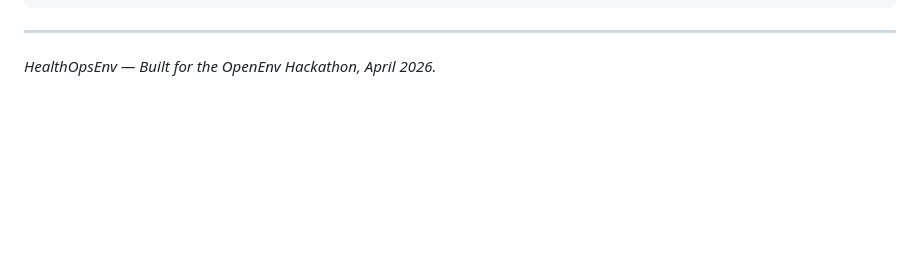
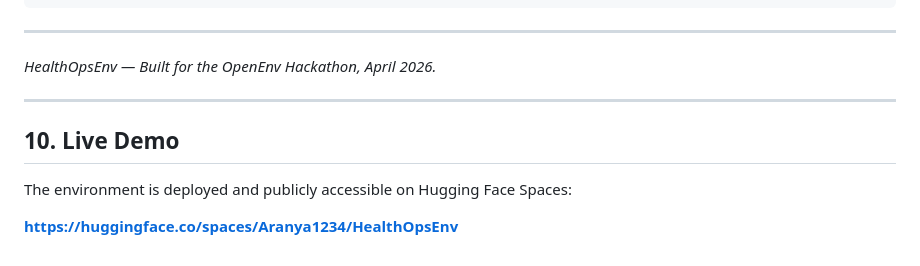
Before and after one commit to Aranya01238/HealthOpsEnv, a Markdown page: work.md, the part around the change. GitHub-like rendering; blank space fills up the shorter version.

```diff
--- a/work.md
+++ b/work.md
@@ -615,3 +615,11 @@ HealthOpsEnv/
 ---
 
 *HealthOpsEnv — Built for the OpenEnv Hackathon, April 2026.*
+
+---
+
+## 10. Live Demo
+
+The environment is deployed and publicly accessible on Hugging Face Spaces:
+
+**[https://huggingface.co/spaces/Aranya1234/HealthOpsEnv](https://huggingface.co/spaces/Aranya1234/HealthOpsEnv)**
```
Also changed, not shown: README.md (+6 -0 lines), relation.md (+8 -0 lines).
